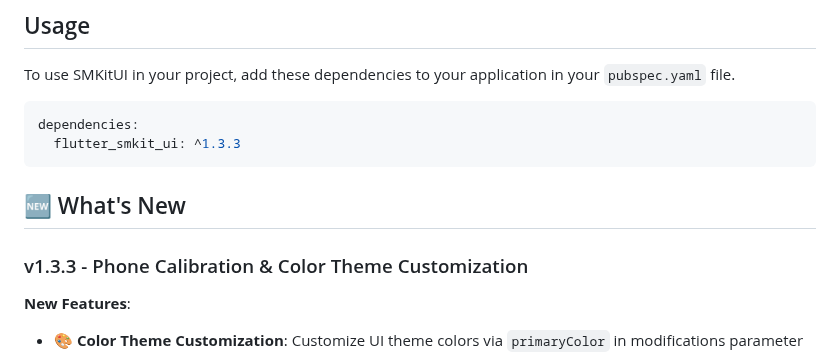
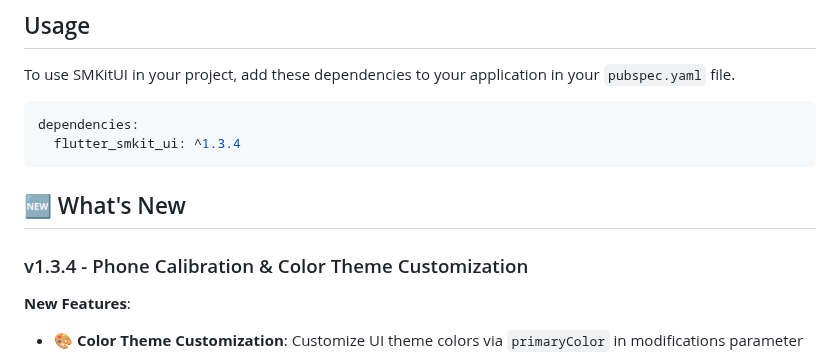
Before and after one commit to sency-ai/smkit-ui-flutter-demo, a Markdown page: README.md, the part around the change. Drawn GitHub-style.

Commit message:
Update readme with 1.3.4

````diff
--- a/README.md
+++ b/README.md
@@ -7,12 +7,12 @@ To use SMKitUI in your project, add these dependencies to your application in yo
 
 ```yaml
 dependencies:
-  flutter_smkit_ui: ^1.3.3
+  flutter_smkit_ui: ^1.3.4
 ```
 
 ## 🆕 What's New
 
-### v1.3.3 - Phone Calibration & Color Theme Customization
+### v1.3.4 - Phone Calibration & Color Theme Customization
 
 **New Features**:
 - **🎨 Color Theme Customization**: Customize UI theme colors via `primaryColor` in modifications parameter
````
